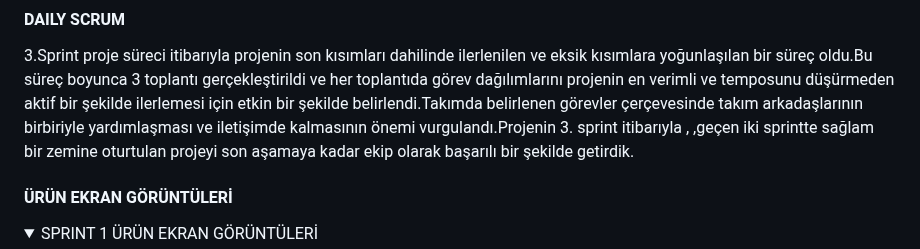
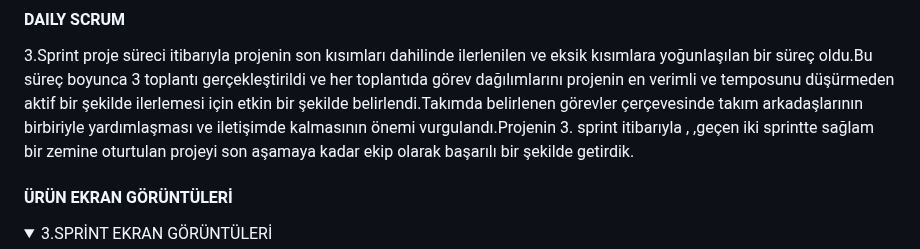
Before and after one commit to bugrahankaramollaoglu/greefin, a Markdown page: README.md, the part around one of its changes. Drawn GitHub-style; folded sections open.

```diff
--- a/README.md
+++ b/README.md
@@ -281,5 +281,5 @@ Yapılması gereken bütün görevler yerine getirilmiş ve sprint sonu belirlen
 <details>
 
 
-  <summary> SPRINT 1 ÜRÜN EKRAN GÖRÜNTÜLERİ  </summary>
+  <summary> 3.SPRİNT EKRAN GÖRÜNTÜLERİ </summary>
 
```
Also changed, not shown: other parts of README.md (+17 -12 lines).
